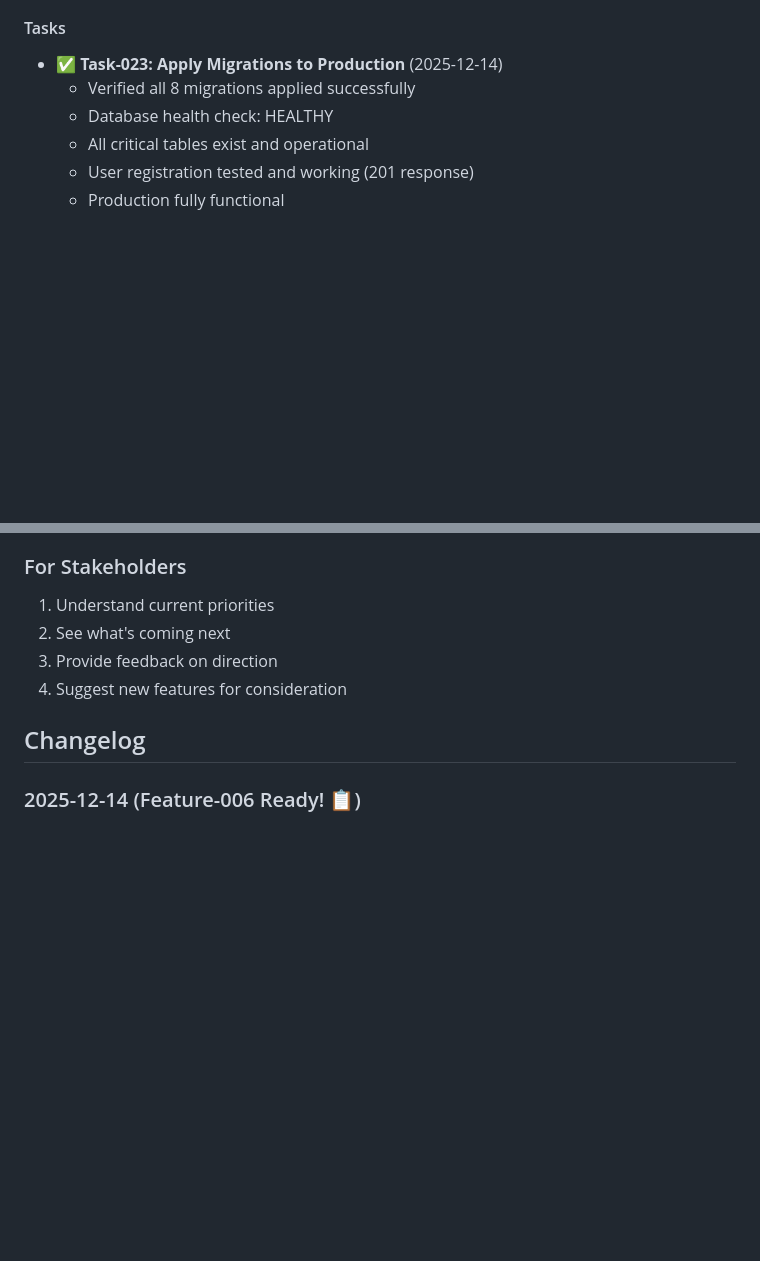
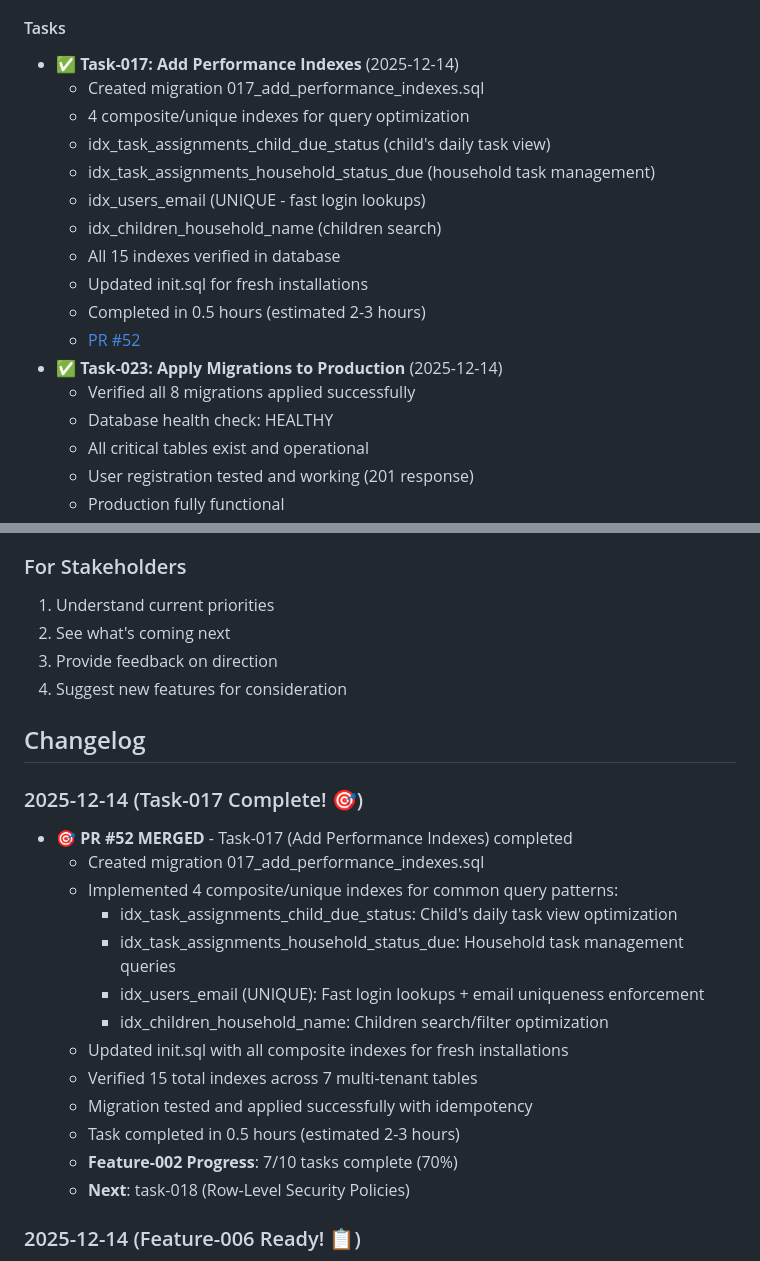
Before and after one commit to tidemann/st44-home, a Markdown page: tasks/ROADMAP.md, 2 parts joined by grey strips. Rendered like a GitHub page; blank space fills up the shorter version.

Commit message:
docs: update ROADMAP with task-017 completion
- Added task-017 to completed tasks section (PR #52)
- Added changelog entry for 2025-12-14 (Task-017 Complete)
- Feature-002 progress: 7/10 tasks complete (70%)
- Next priority: task-018 (Row-Level Security)

```diff
--- a/tasks/ROADMAP.md
+++ b/tasks/ROADMAP.md
@@ -191,6 +191,17 @@ _Features under consideration but not yet prioritized_
   - [See all related PRs](#tasks) #21-#29
 
 #### Tasks
+- ✅ **Task-017: Add Performance Indexes** (2025-12-14)
+  - Created migration 017_add_performance_indexes.sql
+  - 4 composite/unique indexes for query optimization
+  - idx_task_assignments_child_due_status (child's daily task view)
+  - idx_task_assignments_household_status_due (household task management)
+  - idx_users_email (UNIQUE - fast login lookups)
+  - idx_children_household_name (children search)
+  - All 15 indexes verified in database
+  - Updated init.sql for fresh installations
+  - Completed in 0.5 hours (estimated 2-3 hours)
+  - [PR #52](https://github.com/tidemann/st44-home/pull/52)
 - ✅ **Task-023: Apply Migrations to Production** (2025-12-14)
   - Verified all 8 migrations applied successfully
   - Database health check: HEALTHY
@@ -344,6 +355,21 @@ Features are prioritized based on:
 
 ## Changelog
 
+### 2025-12-14 (Task-017 Complete! 🎯)
+- 🎯 **PR #52 MERGED** - Task-017 (Add Performance Indexes) completed
+  - Created migration 017_add_performance_indexes.sql
+  - Implemented 4 composite/unique indexes for common query patterns:
+    - idx_task_assignments_child_due_status: Child's daily task view optimization
+    - idx_task_assignments_household_status_due: Household task management queries
+    - idx_users_email (UNIQUE): Fast login lookups + email uniqueness enforcement
+    - idx_children_household_name: Children search/filter optimization
+  - Updated init.sql with all composite indexes for fresh installations
+  - Verified 15 total indexes across 7 multi-tenant tables
+  - Migration tested and applied successfully with idempotency
+  - Task completed in 0.5 hours (estimated 2-3 hours)
+  - **Feature-002 Progress**: 7/10 tasks complete (70%)
+  - **Next**: task-018 (Row-Level Security Policies)
+
 ### 2025-12-14 (Feature-006 Ready! 📋)
 - 📋 **PR #40 MERGED** - Feature-006 broken down into 9 implementation tasks
   - Created task-027: Install and configure Playwright (4-6h)
```
